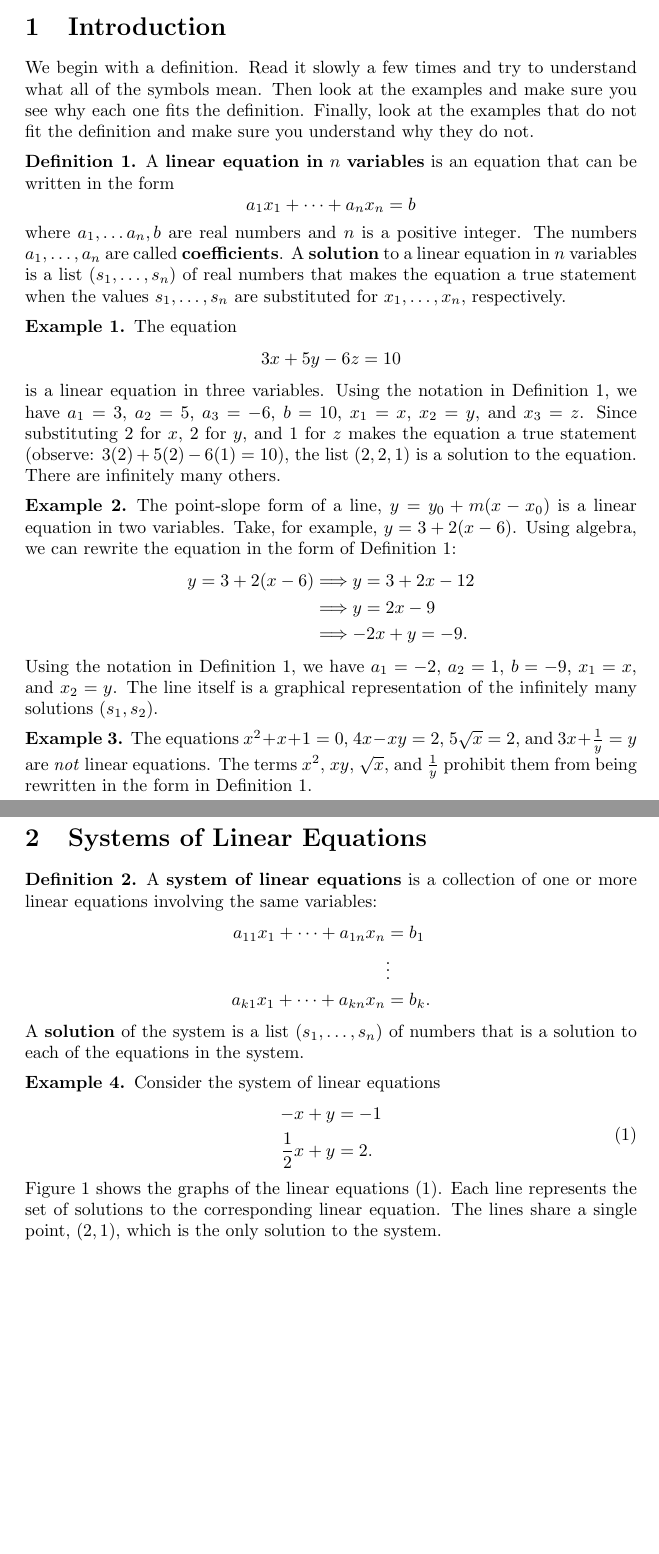
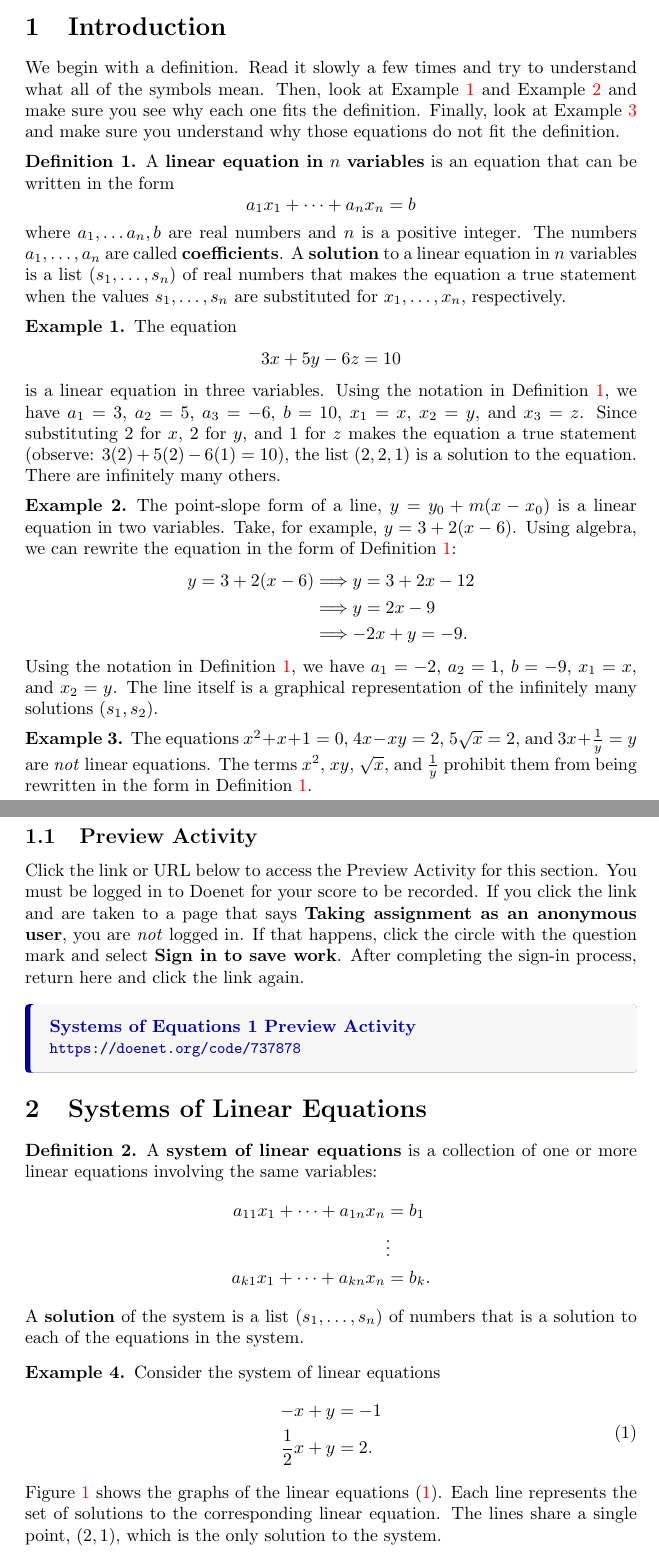
Before and after one commit to jackeddielove/pure-precalculus, a LaTeX document (tex/main.tex): two parts of pages 1 and 2 of 4 before the commit and two parts of pages 1 and 2 of 5 after it, joined at a grey line, cut so that both start at the same text, the shorter picture padded with empty space. Compiled offline with pdfLaTeX.

Commit message:
completed introduction, first preview activity, and doenet onboarding instructions

```diff
--- a/tex/main.tex
+++ b/tex/main.tex
@@ -1,13 +1,36 @@
 \documentclass{article}
+
 \usepackage{graphicx}
 \usepackage{amsmath, amsthm, amssymb}
 \usepackage{pgfplots}
+\pgfplotsset{compat=1.18} % Ensures backward compatibility
 \usepackage{mdframed}
 \usepackage{float}
-\pgfplotsset{compat=1.18} % Ensures backward compatibility
+\usepackage{xcolor}
+\usepackage{tcolorbox}
+\usepackage{hyperref} % Load this last in your preamble
+\hypersetup{
+    colorlinks=true,
+    urlcolor=blue!70!black
+}
+
 \theoremstyle{definition}
 \newtheorem{definition}{Definition}
 \newtheorem{example}{Example}
+\newcommand{\doenetlink}[2]{%
+    \begin{tcolorbox}[
+        colback=gray!6,
+        colframe=blue!60!black,
+        boxrule=0pt,
+        leftrule=3pt,
+        arc=2pt,
+        left=8pt, right=8pt, top=6pt, bottom=6pt,
+        before skip=10pt, after skip=10pt
+    ]
+    \textbf{\href{#2}{#1}} \\
+    {\small\ttfamily \url{#2}}
+    \end{tcolorbox}%
+}
 
 \title{Systems of Equations}
 \author{}
@@ -17,9 +40,11 @@
 
 \maketitle
 
+% As you read through these notes, write down any questions you have. Posing clear questions is part of the practice of mathematics. If you have a question, it is likely that someone else has the same question. You can email me the questions or ask them at the beginning of class.
+
 \section{Introduction}
 
-We begin with a definition. Read it slowly a few times and try to understand what all of the symbols mean. Then look at the examples and make sure you see why each one fits the definition. Finally, look at the examples that do not fit the definition and make sure you understand why they do not.
+We begin with a definition. Read it slowly a few times and try to understand what all of the symbols mean. Then, look at Example \ref{ex:linear-eqn-3var} and Example \ref{ex:linear-eqn-pt-slope} and make sure you see why each one fits the definition. Finally, look at Example \ref{ex:linear-eqn-non} and make sure you understand why those equations do not fit the definition.
 
 \begin{definition} \label{def:linear-eqn}
 A \textbf{linear equation in} $n$ \textbf{variables} is an equation that can be written in the form
@@ -33,7 +58,7 @@ where $a_1, \ldots a_n, b$ are real numbers and \(n\) is a positive integer. The
 % is a linear equation in two variables. Using the notation in Definition \ref{def:linear-eqn}, we have \(a_1=2\), \(a_2=3\), \(b=22\), \(x_1=x\), and \(x_2=y\). Since \((5, 4)\) makes the equation a true statement when \(5\) is substituted for \(x\) and \(4\) is substituted for \(y\) (observe: \(2(5)+3(4)=22\)), the list \((5, 4)\) is a solution to \(2x+3y=22\). There are infinitely many others.
 % \end{example}
 
-\begin{example}
+\begin{example}\label{ex:linear-eqn-3var}
 The equation
 \[3x+5y-6z=10\]
 is a linear equation in three variables. Using the notation in Definition \ref{def:linear-eqn}, we have \(a_1=3\), \(a_2=5\), \(a_3=-6\), \(b=10\), \(x_1=x\), \(x_2=y\), and \(x_3=z\). Since substituting \(2\) for \(x\), \(2\) for \(y\), and \(1\) for \(z\) makes the equation a true statement (observe: \(3(2)+5(2)-6(1)=10\)), the list \((2, 2, 1)\) is a solution to the equation. There are infinitely many others.
@@ -45,7 +70,7 @@ is a linear equation in three variables. Using the notation in Definition \ref{d
 % which matches the form in Definition \ref{def:linear-eqn} by taking \(a_1=-3\), \(a_2=1\), \(b=5\), \(x_1=x\), and \(x_2=y\). The list \((-1, 2)\) is a solution since \(-3(-1)+1(2)=5\). The line itself is a graphical representation of the infinitely many solutions \((s_1, s_2)\).
 % \end{example}
 
-\begin{example}
+\begin{example}\label{ex:linear-eqn-pt-slope}
 The point-slope form of a line, \(y=y_0+m(x-x_0)\) is a linear equation in two variables. Take, for example, \(y=3+2(x-6)\). Using algebra, we can rewrite the equation in the form of Definition \ref{def:linear-eqn}:
 \begin{align*}
     y=3+2(x-6) &\Longrightarrow y=3+2x-12 \\
@@ -55,9 +80,16 @@ The point-slope form of a line, \(y=y_0+m(x-x_0)\) is a linear equation in two v
 Using the notation in Definition \ref{def:linear-eqn}, we have \(a_1=-2\), \(a_2=1\), \(b=-9\), \(x_1=x\), and \(x_2=y\). The line itself is a graphical representation of the infinitely many solutions \((s_1, s_2)\).
 \end{example}
 
-\begin{example}
+\begin{example}\label{ex:linear-eqn-non}
 The equations \(x^2+x+1=0\), \(4x-xy=2\), \(5\sqrt{x}=2\), and \(3x+\frac{1}{y}=y\) are \textit{not} linear equations. The terms \(x^2\), \(xy\), \(\sqrt{x}\), and \(\frac{1}{y}\) prohibit them from being rewritten in the form in Definition \ref{def:linear-eqn}.
 \end{example}
+
+\subsection{Preview Activity}
+
+Click the link or URL below to access the Preview Activity for this section. You must be logged in to Doenet for your score to be recorded. If you click the link and are taken to a page that says \textbf{Taking assignment as an anonymous user}, you are \textit{not} logged in. If that happens, click the circle with the question mark and select \textbf{Sign in to save work}. After completing the sign-in process, return here and click the link again.
+
+\doenetlink{Systems of Equations 1 Preview Activity}{https://doenet.org/code/737878}
+
 
 \section{Systems of Linear Equations}
 
```
Also changed, not shown: docs/doenet-sign-in.tex (added, +62 -0 lines), docs/doenet-sign-in.pdf (added), tex/main.pdf.
